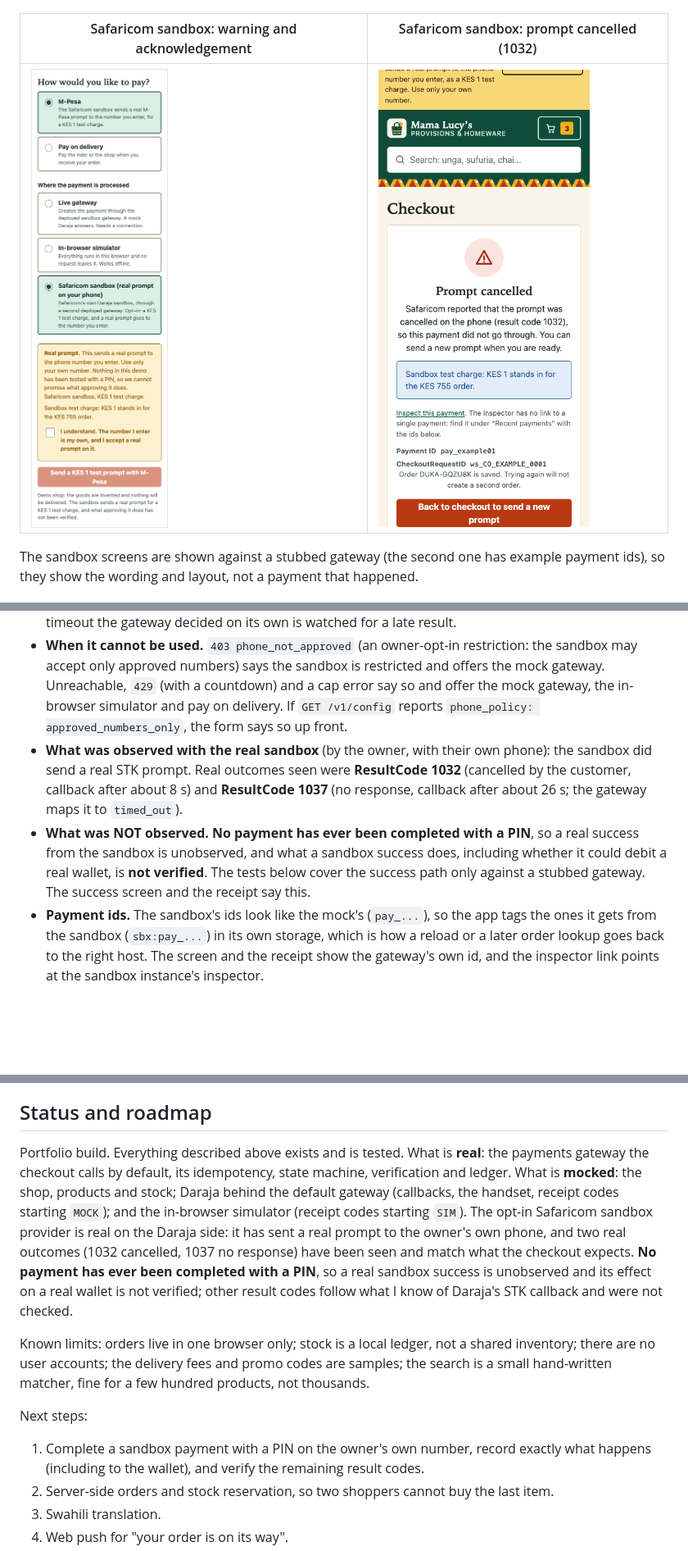
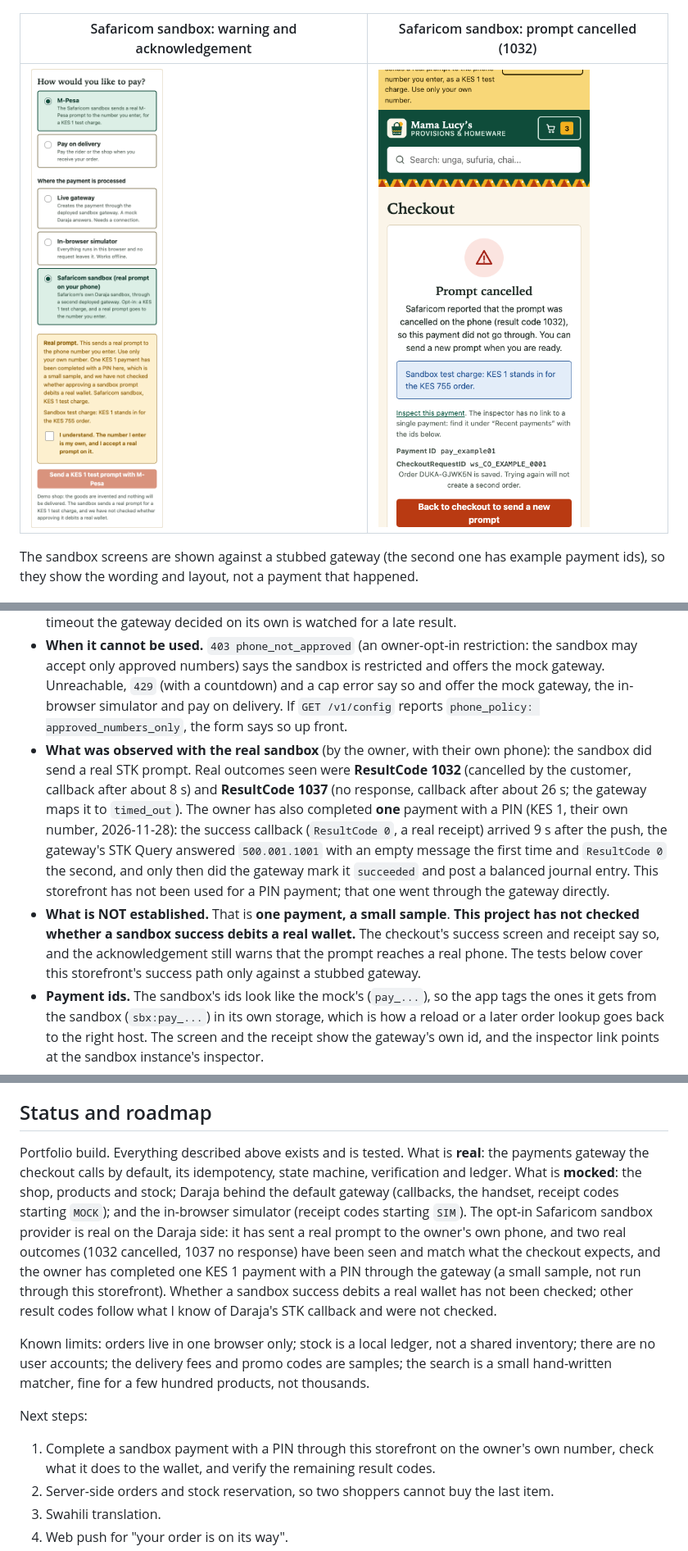
Before and after one commit to Victor-Wambua/duka-storefront, a Markdown page: README.md, 3 parts joined by grey strips. Shown at 82% size. GitHub-like rendering; pictures changed too: docs/screenshots/10-sandbox-warning.png, docs/screenshots/11-sandbox-cancelled.png; blank space fills up the shorter version.

Commit message:
Update the sandbox docs and screenshots for the completed payment

```diff
--- a/README.md
+++ b/README.md
@@ -100,8 +100,8 @@ The checkout has a **payment provider switch** (in the payment section of the fo
 - **Phone.** No pre-filled number and no sample number as a placeholder. The number is validated with the same helper as the rest of the checkout and is stored with the order exactly as before (the receipt masks it). It is never logged.
 - **States, from the gateway's real states.** Pending ("Check your phone for an M-Pesa prompt and enter your PIN to approve it, or cancel it. This can take up to 2.5 minutes."), cancelled (ResultCode 1032), timed out ("No response in time", ResultCode 1037), failed (with the Daraja description), held for review (never marked paid, with an explanation) and succeeded. Polling is the same as the mock gateway's (backoff, paused while the page is hidden, `Retry-After` honoured), but the wait window is 210 s because the gateway's prompt timeout is 150 s. A 1037 from Safaricom is treated as final; only a timeout the gateway decided on its own is watched for a late result.
 - **When it cannot be used.** `403 phone_not_approved` (an owner-opt-in restriction: the sandbox may accept only approved numbers) says the sandbox is restricted and offers the mock gateway. Unreachable, `429` (with a countdown) and a cap error say so and offer the mock gateway, the in-browser simulator and pay on delivery. If `GET /v1/config` reports `phone_policy: approved_numbers_only`, the form says so up front.
-- **What was observed with the real sandbox** (by the owner, with their own phone): the sandbox did send a real STK prompt. Real outcomes seen were **ResultCode 1032** (cancelled by the customer, callback after about 8 s) and **ResultCode 1037** (no response, callback after about 26 s; the gateway maps it to `timed_out`).
-- **What was NOT observed.** **No payment has ever been completed with a PIN**, so a real success from the sandbox is unobserved, and what a sandbox success does, including whether it could debit a real wallet, is **not verified**. The tests below cover the success path only against a stubbed gateway. The success screen and the receipt say this.
+- **What was observed with the real sandbox** (by the owner, with their own phone): the sandbox did send a real STK prompt. Real outcomes seen were **ResultCode 1032** (cancelled by the customer, callback after about 8 s) and **ResultCode 1037** (no response, callback after about 26 s; the gateway maps it to `timed_out`). The owner has also completed **one** payment with a PIN (KES 1, their own number, 2026-11-28): the success callback (`ResultCode 0`, a real receipt) arrived 9 s after the push, the gateway's STK Query answered `500.001.1001` with an empty message the first time and `ResultCode 0` the second, and only then did the gateway mark it `succeeded` and post a balanced journal entry. This storefront has not been used for a PIN payment; that one went through the gateway directly.
+- **What is NOT established.** That is **one payment, a small sample**. **This project has not checked whether a sandbox success debits a real wallet.** The checkout's success screen and receipt say so, and the acknowledgement still warns that the prompt reaches a real phone. The tests below cover this storefront's success path only against a stubbed gateway.
 - **Payment ids.** The sandbox's ids look like the mock's (`pay_...`), so the app tags the ones it gets from the sandbox (`sbx:pay_...`) in its own storage, which is how a reload or a later order lookup goes back to the right host. The screen and the receipt show the gateway's own id, and the inspector link points at the sandbox instance's inspector.
 
 How the storefront uses it:
@@ -218,13 +218,13 @@ The router is a hash router on purpose: it works on static hosting under any sub
 
 ## Status and roadmap
 
-Portfolio build. Everything described above exists and is tested. What is **real**: the payments gateway the checkout calls by default, its idempotency, state machine, verification and ledger. What is **mocked**: the shop, products and stock; Daraja behind the default gateway (callbacks, the handset, receipt codes starting `MOCK`); and the in-browser simulator (receipt codes starting `SIM`). The opt-in Safaricom sandbox provider is real on the Daraja side: it has sent a real prompt to the owner's own phone, and two real outcomes (1032 cancelled, 1037 no response) have been seen and match what the checkout expects. **No payment has ever been completed with a PIN**, so a real sandbox success is unobserved and its effect on a real wallet is not verified; other result codes follow what I know of Daraja's STK callback and were not checked.
+Portfolio build. Everything described above exists and is tested. What is **real**: the payments gateway the checkout calls by default, its idempotency, state machine, verification and ledger. What is **mocked**: the shop, products and stock; Daraja behind the default gateway (callbacks, the handset, receipt codes starting `MOCK`); and the in-browser simulator (receipt codes starting `SIM`). The opt-in Safaricom sandbox provider is real on the Daraja side: it has sent a real prompt to the owner's own phone, and two real outcomes (1032 cancelled, 1037 no response) have been seen and match what the checkout expects, and the owner has completed one KES 1 payment with a PIN through the gateway (a small sample, not run through this storefront). Whether a sandbox success debits a real wallet has not been checked; other result codes follow what I know of Daraja's STK callback and were not checked.
 
 Known limits: orders live in one browser only; stock is a local ledger, not a shared inventory; there are no user accounts; the delivery fees and promo codes are samples; the search is a small hand-written matcher, fine for a few hundred products, not thousands.
 
 Next steps:
 
-1. Complete a sandbox payment with a PIN on the owner's own number, record exactly what happens (including to the wallet), and verify the remaining result codes.
+1. Complete a sandbox payment with a PIN through this storefront on the owner's own number, check what it does to the wallet, and verify the remaining result codes.
 2. Server-side orders and stock reservation, so two shoppers cannot buy the last item.
 3. Swahili translation.
 4. Web push for "your order is on its way".
```
Also changed, not shown: other parts of README.md (+3 -3 lines), docs/CASE-STUDY.md (+2 -2 lines).
